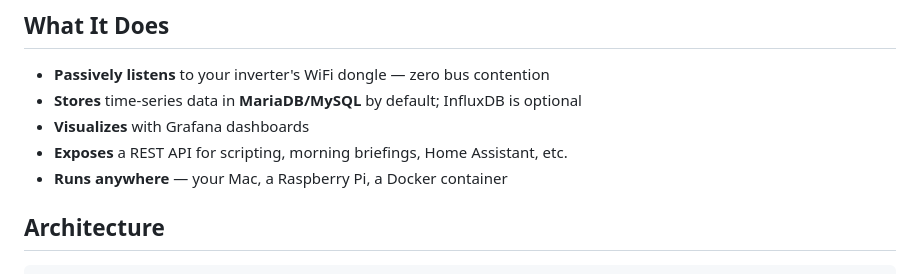
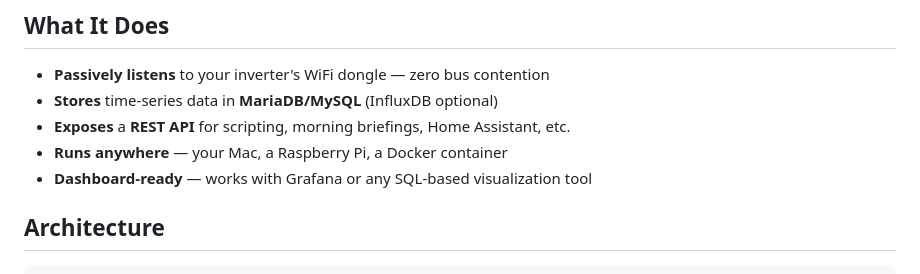
Before and after one commit to jmewing/lux-mon, a Markdown page: README.md, the part around one of its changes. Drawn GitHub-style.

```diff
--- a/README.md
+++ b/README.md
@@ -7,10 +7,10 @@ Works with EG4, LuxPower, and any rebranded inverter using the LuxPower WiFi don
 ## What It Does
 
 - **Passively listens** to your inverter's WiFi dongle — zero bus contention
-- **Stores** time-series data in **MariaDB/MySQL** by default; InfluxDB is optional
-- **Visualizes** with Grafana dashboards
-- **Exposes** a REST API for scripting, morning briefings, Home Assistant, etc.
+- **Stores** time-series data in **MariaDB/MySQL** (InfluxDB optional)
+- **Exposes** a **REST API** for scripting, morning briefings, Home Assistant, etc.
 - **Runs anywhere** — your Mac, a Raspberry Pi, a Docker container
+- **Dashboard-ready** — works with Grafana or any SQL-based visualization tool
 
 ## Architecture
 
```
Also changed, not shown: other parts of README.md (+32 -12 lines).
